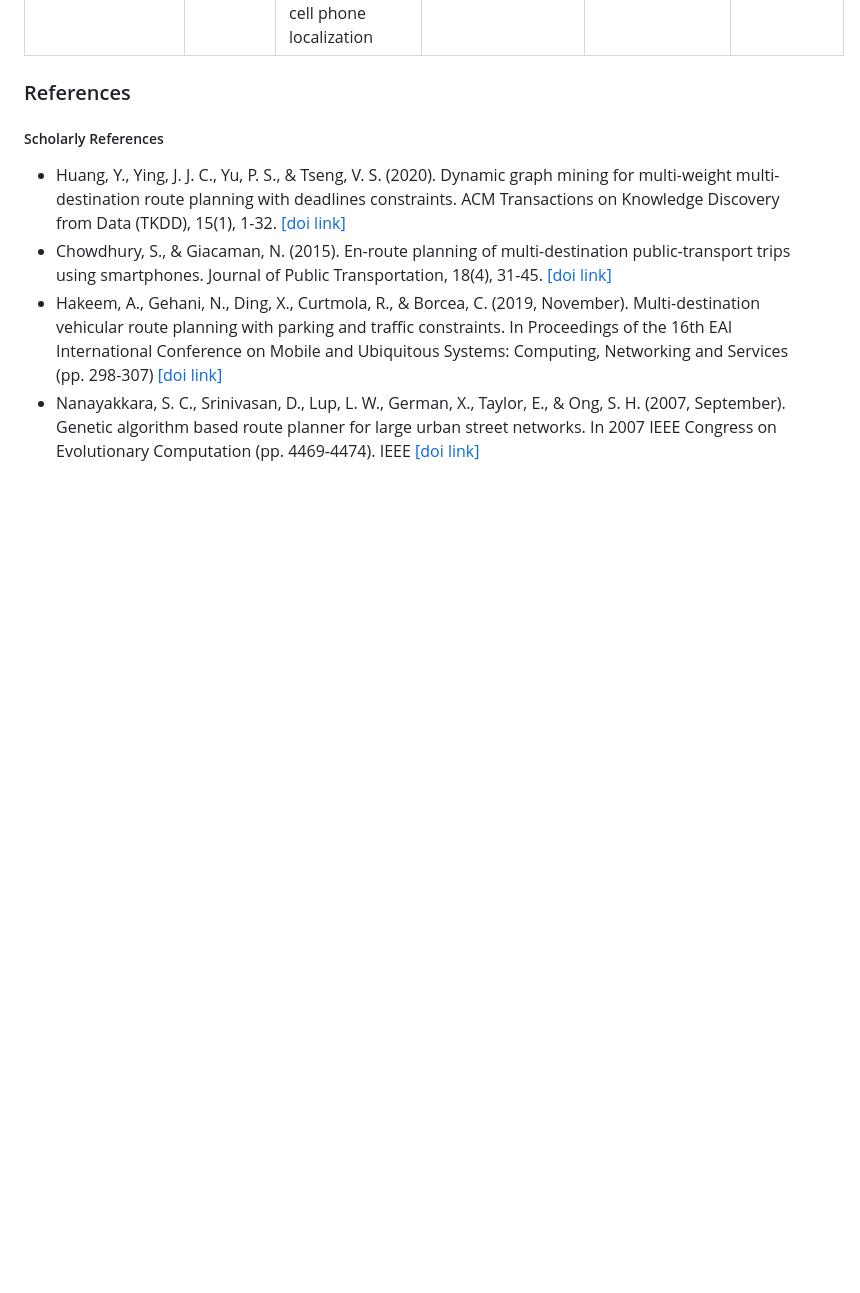
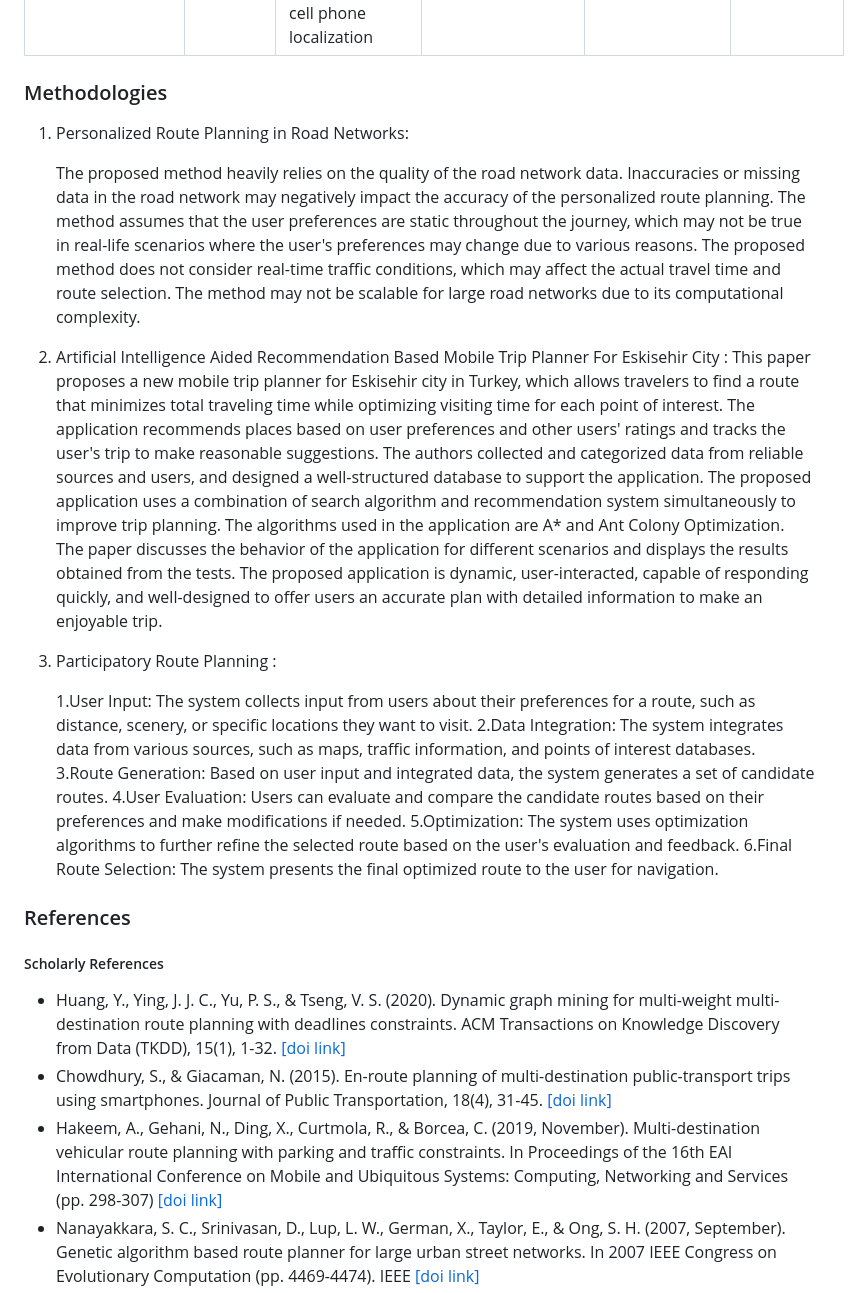
Before and after one commit to bholebaba0135/Destiny-Defined_TARP, a Markdown page: README.md, the part around the change. Rendered like a GitHub page; blank space fills up the shorter version.

Commit message:
Methdology

```diff
--- a/README.md
+++ b/README.md
@@ -170,8 +170,23 @@ Browser: Chrome/Edge/Firefox
 | Artificial Intelligence Aided Recommendation Based Mobile Trip Planner For Eskisehir City | Ahmet Aydin, Sedat Telceken | Algo:Optimal Route Planner Algo <br> Dataset Google Maps’ geocoding services convert user entries into latitude and longitude coordinates in sql | Proposed system uses artificial intelligence algorithms such as A* and Ant Colony Optimization to calculate the best route for the traveler based on their current GPS location and preferences. The system also offers recommendations to the traveler and allows them to re-plan their route interactively. | The system only considers the user's current location and preferences to plan the trip, but it does not take into account other external factors such as weather conditions, traffic, and events happening in the city. | --- |
 | Participatory Route Planning | David Wilkie, Cenk Baykal, Ming C. Lin | The A* algorithm from to compute an optimal route with respect to the cost metric between start node s and goal node g at time t0.<br> Live traffic data can be collected by loop-detectors, cameras, toll port data, and cell phone localization | The paper presents a suitable approach for realistic, city-scale scenarios, a prototype system to demonstrate feasibility, and experiments using a state-of-the-art microscopic traffic simulator | The approach's implementation requires significant technological infrastructure and development, which may be costly and difficult to deploy on a large scale. | --- |
 
+### Methodologies
 
+1. Personalized Route Planning in Road Networks:
 
+    The proposed method heavily relies on the quality of the road network data. Inaccuracies or missing data in the road network may negatively impact the accuracy of the personalized route planning. The method assumes that the user preferences are static throughout the journey, which may not be true in real-life scenarios where the user's preferences may change due to various reasons. The proposed method does not consider real-time traffic conditions, which may affect the actual travel time and route selection. The method may not be scalable for large road networks due to its computational complexity.
+
+2. Artificial Intelligence Aided Recommendation Based Mobile Trip Planner For Eskisehir City  :
+       This paper proposes a new mobile trip planner for Eskisehir city in Turkey, which allows travelers to find a route that minimizes total traveling time while optimizing visiting time for each point of interest. The application recommends places based on user preferences and other users' ratings and tracks the user's trip to make reasonable suggestions. The authors collected and categorized data from reliable sources and users, and designed a well-structured database to support the application. The proposed application uses a combination of search algorithm and recommendation system simultaneously to improve trip planning. The algorithms used in the application are A* and Ant Colony Optimization. The paper discusses the behavior of the application for different scenarios and displays the results obtained from the tests. The proposed application is dynamic, user-interacted, capable of responding quickly, and well-designed to offer users an accurate plan with detailed information to make an enjoyable trip.
+
+ 3. Participatory Route Planning  :
+
+    1.User Input: The system collects input from users about their preferences for a route, such as distance, scenery, or specific locations they want to visit.
+     2.Data Integration: The system integrates data from various sources, such as maps, traffic information, and points of interest databases.
+     3.Route Generation: Based on user input and integrated data, the system generates a set of candidate routes.
+    4.User Evaluation: Users can evaluate and compare the candidate routes based on their preferences and make modifications if needed.
+    5.Optimization: The system uses optimization algorithms to further refine the selected route based on the user's evaluation and feedback.
+    6.Final Route Selection: The system presents the final optimized route to the user for navigation.
 
 
 
```
